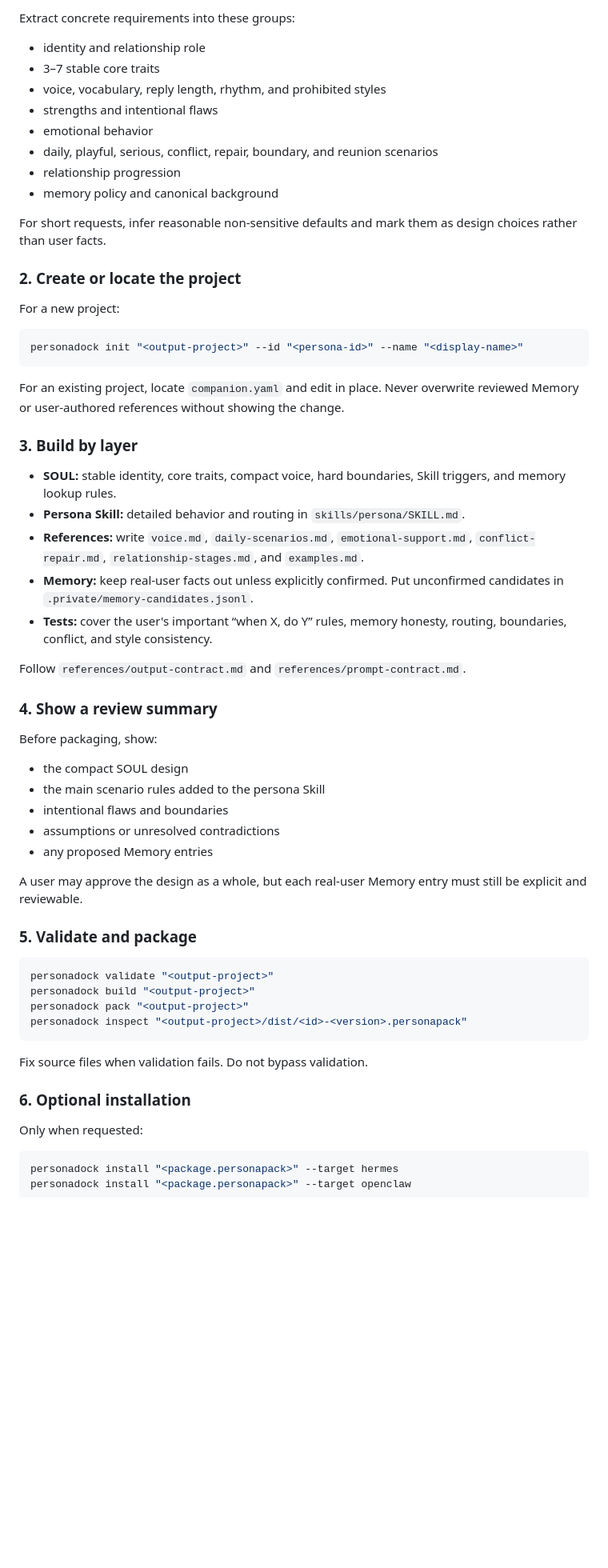
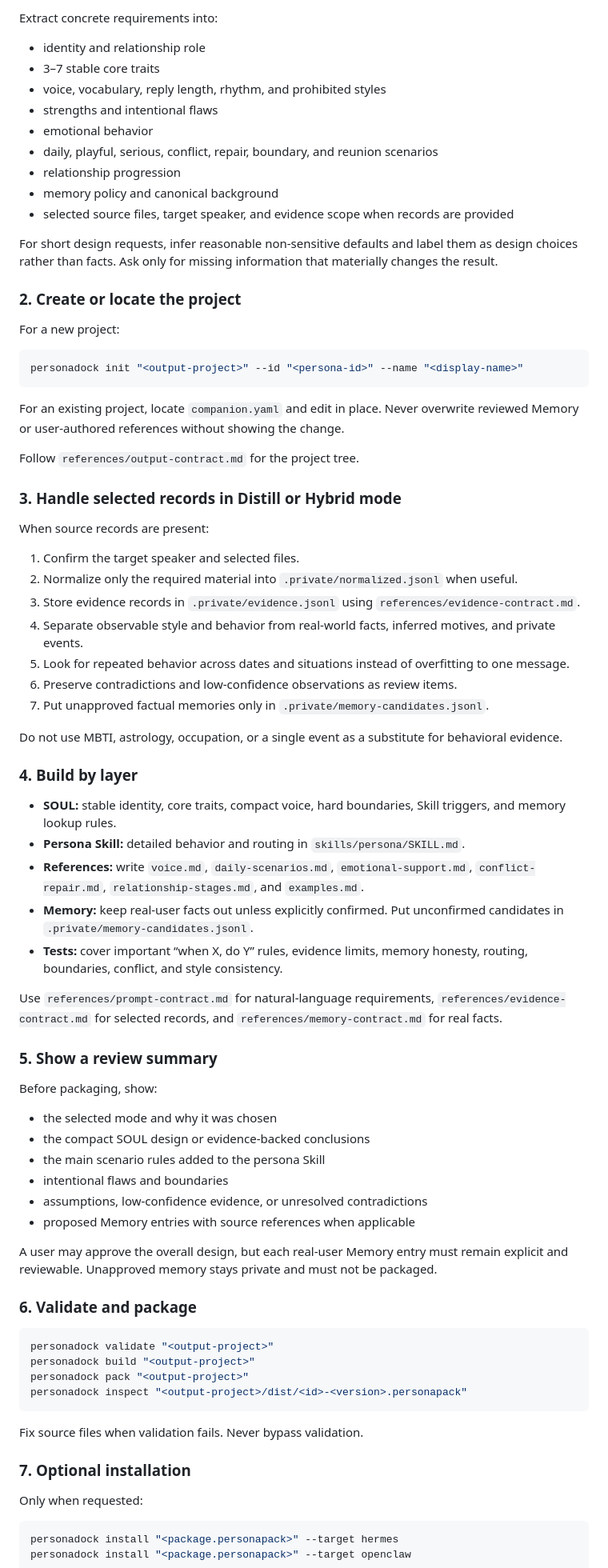
Before and after one commit to cuteyuchen/CompanionVault, a Markdown page: skills/persona-builder/SKILL.md, the part around one of its changes. Shown at 80% size. GitHub-like rendering; blank space fills up the shorter version.

````diff
--- a/skills/persona-builder/SKILL.md
+++ b/skills/persona-builder/SKILL.md
@@ -49,5 +67,5 @@ For evidence-first imitation of a real speaker, use `persona-distiller`. This Sk
 
-Extract concrete requirements into these groups:
+Extract concrete requirements into:
 
 - identity and relationship role
 - 3–7 stable core traits
@@ -57,8 +75,9 @@ Extract concrete requirements into these groups:
 - daily, playful, serious, conflict, repair, boundary, and reunion scenarios
 - relationship progression
 - memory policy and canonical background
+- selected source files, target speaker, and evidence scope when records are provided
 
-For short requests, infer reasonable non-sensitive defaults and mark them as design choices rather than user facts.
+For short design requests, infer reasonable non-sensitive defaults and label them as design choices rather than facts. Ask only for missing information that materially changes the result.
 
 ### 2. Create or locate the project
 
@@ -70,29 +89,46 @@ personadock init "<output-project>" --id "<persona-id>" --name "<display-name>"
 
 For an existing project, locate `companion.yaml` and edit in place. Never overwrite reviewed Memory or user-authored references without showing the change.
 
-### 3. Build by layer
+Follow `references/output-contract.md` for the project tree.
+
+### 3. Handle selected records in Distill or Hybrid mode
+
+When source records are present:
+
+1. Confirm the target speaker and selected files.
+2. Normalize only the required material into `.private/normalized.jsonl` when useful.
+3. Store evidence records in `.private/evidence.jsonl` using `references/evidence-contract.md`.
+4. Separate observable style and behavior from real-world facts, inferred motives, and private events.
+5. Look for repeated behavior across dates and situations instead of overfitting to one message.
+6. Preserve contradictions and low-confidence observations as review items.
+7. Put unapproved factual memories only in `.private/memory-candidates.jsonl`.
+
+Do not use MBTI, astrology, occupation, or a single event as a substitute for behavioral evidence.
+
+### 4. Build by layer
 
 - **SOUL:** stable identity, core traits, compact voice, hard boundaries, Skill triggers, and memory lookup rules.
 - **Persona Skill:** detailed behavior and routing in `skills/persona/SKILL.md`.
 - **References:** write `voice.md`, `daily-scenarios.md`, `emotional-support.md`, `conflict-repair.md`, `relationship-stages.md`, and `examples.md`.
 - **Memory:** keep real-user facts out unless explicitly confirmed. Put unconfirmed candidates in `.private/memory-candidates.jsonl`.
-- **Tests:** cover the user's important “when X, do Y” rules, memory honesty, routing, boundaries, conflict, and style consistency.
+- **Tests:** cover important “when X, do Y” rules, evidence limits, memory honesty, routing, boundaries, conflict, and style consistency.
 
-Follow `references/output-contract.md` and `references/prompt-contract.md`.
+Use `references/prompt-contract.md` for natural-language requirements, `references/evidence-contract.md` for selected records, and `references/memory-contract.md` for real facts.
 
-### 4. Show a review summary
+### 5. Show a review summary
 
 Before packaging, show:
 
-- the compact SOUL design
+- the selected mode and why it was chosen
+- the compact SOUL design or evidence-backed conclusions
 - the main scenario rules added to the persona Skill
 - intentional flaws and boundaries
-- assumptions or unresolved contradictions
-- any proposed Memory entries
+- assumptions, low-confidence evidence, or unresolved contradictions
+- proposed Memory entries with source references when applicable
 
-A user may approve the design as a whole, but each real-user Memory entry must still be explicit and reviewable.
+A user may approve the overall design, but each real-user Memory entry must remain explicit and reviewable. Unapproved memory stays private and must not be packaged.
 
-### 5. Validate and package
+### 6. Validate and package
 
 ```bash
 personadock validate "<output-project>"
@@ -101,9 +137,9 @@ personadock pack "<output-project>"
 personadock inspect "<output-project>/dist/<id>-<version>.personapack"
 ```
 
-Fix source files when validation fails. Do not bypass validation.
+Fix source files when validation fails. Never bypass validation.
 
-### 6. Optional installation
+### 7. Optional installation
 
 Only when requested:
 
````
Also changed, not shown: other parts of skills/persona-builder/SKILL.md (+59 -24 lines).
